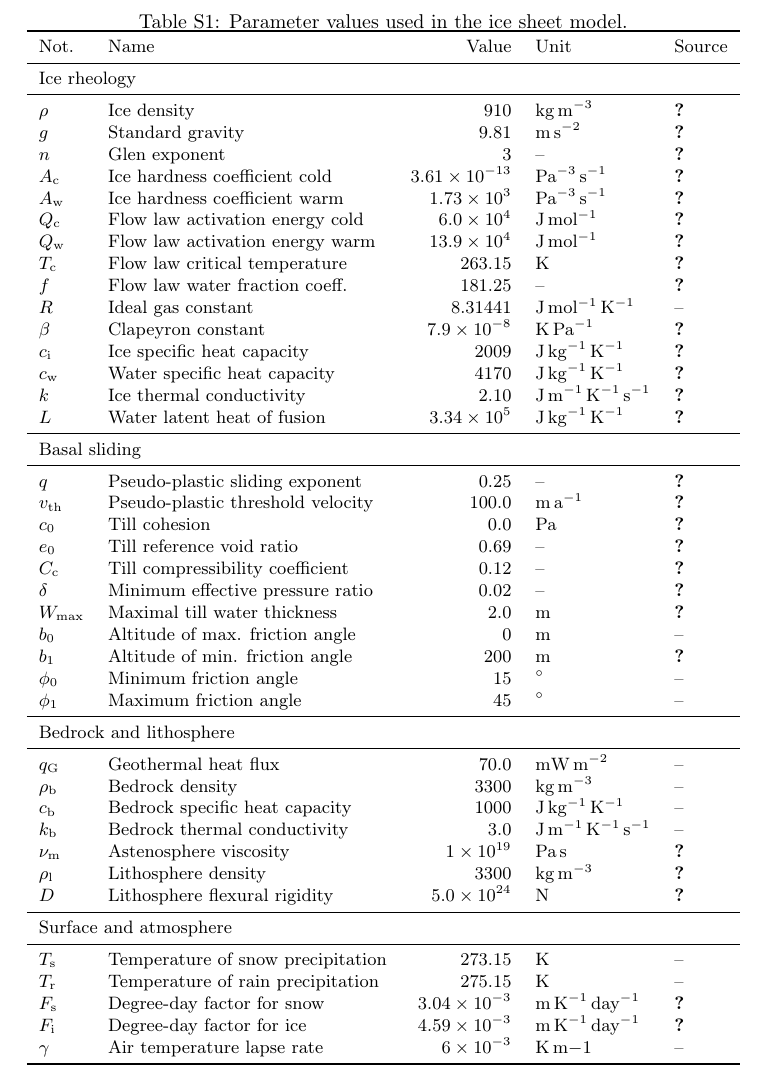
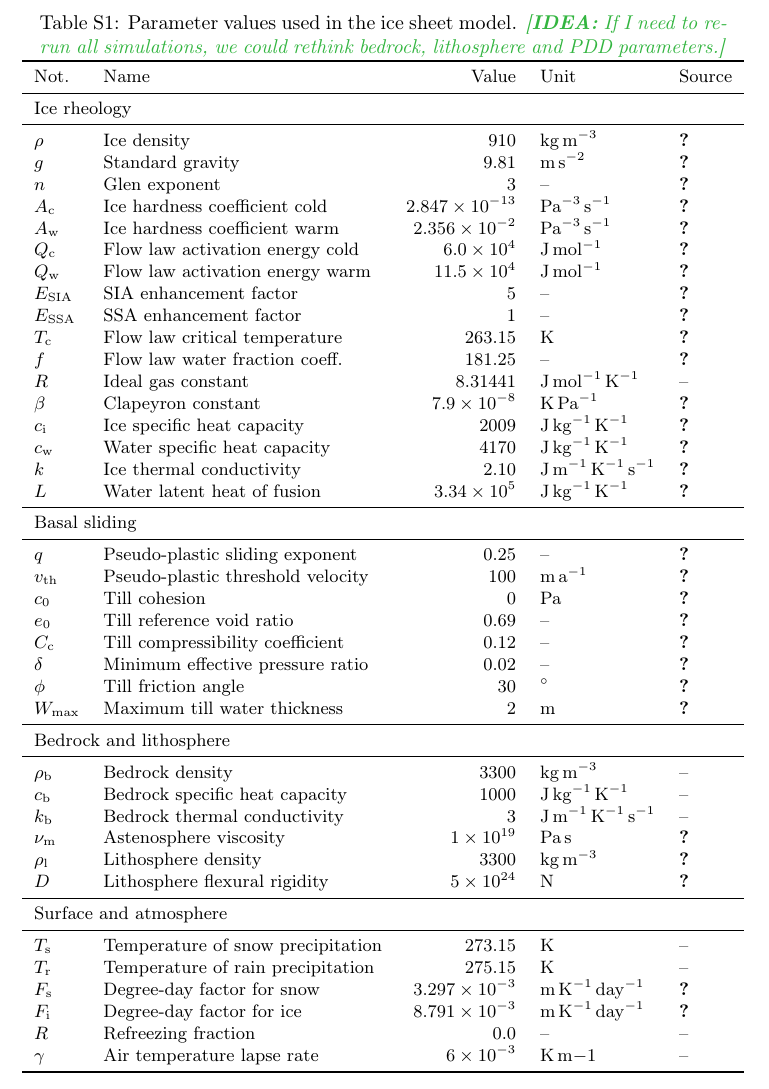
Before and after one commit to juseg/alps, a LaTeX paper (articles/cycle/alps-cycle.tex): part of page 4 of 6, cut so that both start at the same text. Compiled offline with pdfLaTeX.

Commit message:
Update parameter table to alpine set-up.

```diff
--- a/articles/cycle/alps-cycle.tex
+++ b/articles/cycle/alps-cycle.tex
@@ -177,7 +177,9 @@
 
     \begin{table*}
       \caption{%
-        Parameter values used in the ice sheet model.}
+        Parameter values used in the ice sheet model.
+        \idea{If I need to re-run all simulations, we could rethink bedrock,
+              lithosphere and PDD parameters.}}
       \label{tab:params}
       \noindent\small\makebox[\textwidth]
       {\begin{tabular}{llrll}
@@ -205,24 +207,34 @@
                 & \citet{Cuffey.Paterson.2010} \\
 
         $A_{\mathrm{c}}$   & Ice hardness coefficient cold
-                & $3.61\e{-13}$
+                & $2.847\e{-13}$
                 & \unit{Pa^{-3}\,s^{-1}}
-                & \citet{Paterson.Budd.1982} \\
+                & \citet{Cuffey.Paterson.2010} \\
 
         $A_{\mathrm{w}}$   & Ice hardness coefficient warm
-                & $1.73\e3$
+                & $2.356\e{-2}$
                 & \unit{Pa^{-3}\,s^{-1}}
-                & \citet{Paterson.Budd.1982} \\
+                & \citet{Cuffey.Paterson.2010} \\
 
         $Q_{\mathrm{c}}$   & Flow law activation energy cold
                 & $6.0\e4$
                 & \unit{J\,mol^{-1}}
-                & \citet{Paterson.Budd.1982} \\
+                & \citet{Cuffey.Paterson.2010} \\
 
         $Q_{\mathrm{w}}$   & Flow law activation energy warm
-                & $13.9\e4$
+                & $11.5\e4$
                 & \unit{J\,mol^{-1}}
-                & \citet{Paterson.Budd.1982} \\
+                & \citet{Cuffey.Paterson.2010} \\
+
+        $E_{\text{SIA}}$   & SIA enhancement factor
+                & 5
+                & --
+                & \citet{Cuffey.Paterson.2010} \\
+
+        $E_{\text{SSA}}$   & SSA enhancement factor
+                & 1
+                & --
+                & \citet{Cuffey.Paterson.2010} \\
 
         $T_{\mathrm{c}}$   & Flow law critical temperature
                 & 263.15
@@ -274,12 +286,12 @@
                 & \citet{Aschwanden.etal.2013} \\
 
         $v_{\text{th}}$& Pseudo-plastic threshold velocity
-                & 100.0
+                & 100
                 & \unit{m\,a^{-1}}
                 & \citet{Aschwanden.etal.2013} \\
 
         $c_0$   & Till cohesion
-                & 0.0
+                & 0
                 & Pa
                 & \citet{Tulaczyk.etal.2000} \\
 
@@ -298,39 +310,19 @@
                 & --
                 & \citet{Bueler.Pelt.2015} \\
 
-        $W_{\text{max}}$ & Maximal till water thickness
-                & 2.0
+        $\phi$  & Till friction angle
+                & 30
+                & \degree
+                & \citet{Cuffey.Paterson.2010} \\
+
+        $W_{\text{max}}$ & Maximum till water thickness
+                & 2
                 & m
                 & \citet{Bueler.Pelt.2015} \\
-
-        $b_0$   & Altitude of max. friction angle
-                & 0
-                & m
-                & -- \\
-
-        $b_1$   & Altitude of min. friction angle
-                & 200
-                & m
-                & \citet{Clague.1981} \\
-
-        $\phi_0$& Minimum friction angle
-                & 15
-                & \degree
-                & -- \\
-
-        $\phi_1$& Maximum friction angle
-                & 45
-                & \degree
-                & -- \\
 
         \midrule
         \multicolumn{2}{l}{{Bedrock and lithosphere}} \\
         \midrule
-
-        $q_{\mathrm{G}}$   & Geothermal heat flux
-                & 70.0
-                & \unit{mW\,m^{-2}}
-                & -- \\
 
         $\rho_{\mathrm{b}}$& Bedrock density
                 & 3300
@@ -343,7 +335,7 @@
                 & -- \\
 
         $k_{\mathrm{b}}$   & Bedrock thermal conductivity
-                & 3.0
+                & 3
                 & \unit{J\,m^{-1}\,K^{-1}\,s^{-1}}
                 & -- \\
 
@@ -358,7 +350,7 @@
                 & \citet{Lingle.Clark.1985} \\
 
         $D$     & Lithosphere flexural rigidity
-                & $5.0\e{24}$
+                & $5\e{24}$
                 & \unit{N}
                 & \citet{Lingle.Clark.1985} \\
 
@@ -377,14 +369,19 @@
                 & -- \\
 
         $F_{\mathrm{s}}$   & Degree-day factor for snow
-                & $3.04\e{-3}$
+                & $3.297\e{-3}$
                 & \unit{m\,K^{-1}\,day^{-1}}
-                & \citet{Shea.etal.2009} \\
+                & \citet{Huybrechts.1998} \\
 
         $F_{\mathrm{i}}$   & Degree-day factor for ice
-                & $4.59\e{-3}$
+                & $8.791\e{-3}$
                 & \unit{m\,K^{-1}\,day^{-1}}
-                & \citet{Shea.etal.2009} \\
+                & \citet{Huybrechts.1998} \\
+
+        $R$     & Refreezing fraction
+                & 0.0
+                & --
+                & -- \\
 
         $\gamma$& Air temperature lapse rate
                 & $6\e{-3}$
```
